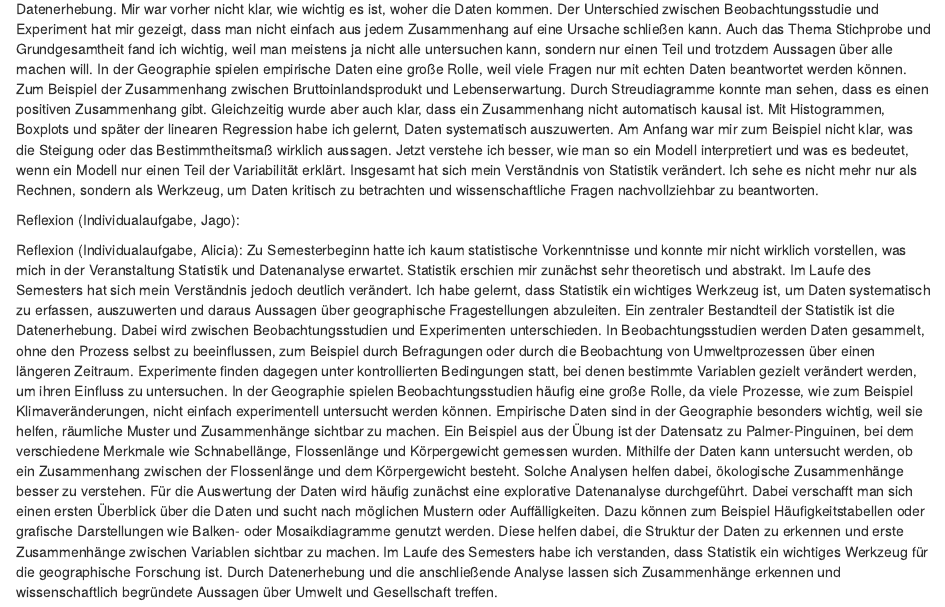
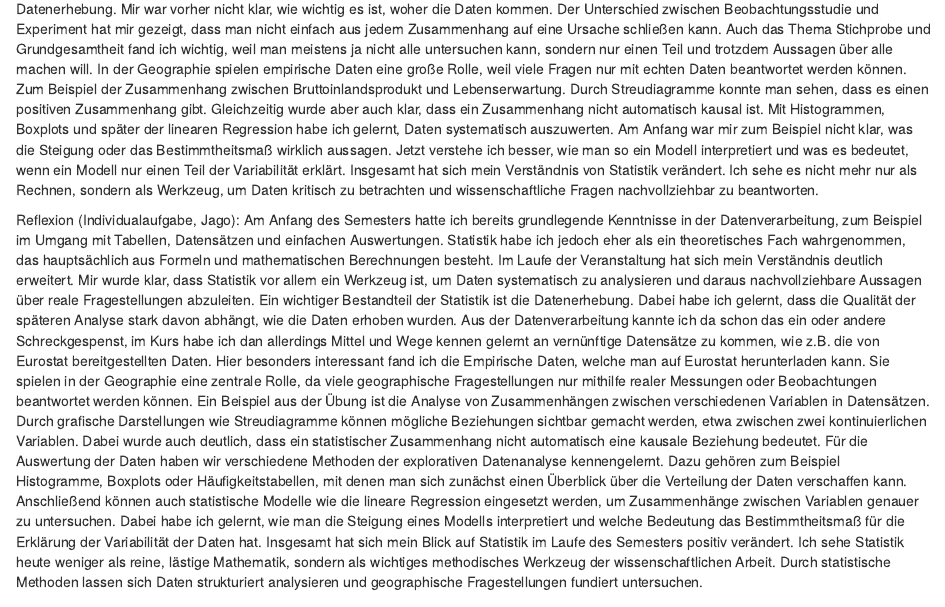
Before and after one commit to Mainlane2000/BM6_Statistick_UzK_Exploration_2_4, an R Markdown document (Statistick__Inferenzen_2_4.Rmd): the page in a window 1100 px wide, from 12060 px down. The pictures show the output file Statistick__Inferenzen_2_4.nb.html that the author committed with the source, opened offline.

Commit message:
reflektion done

```diff
--- a/Statistick__Inferenzen_2_4.Rmd
+++ b/Statistick__Inferenzen_2_4.Rmd
@@ -535,6 +535,11 @@ als Werkzeug, um Daten kritisch zu betrachten und wissenschaftliche
 Fragen nachvollziehbar zu beantworten.
 
 Reflexion (Individualaufgabe, Jago):
+Am Anfang des Semesters hatte ich bereits grundlegende Kenntnisse in der Datenverarbeitung, zum Beispiel im Umgang mit Tabellen, Datensätzen und einfachen Auswertungen. Statistik habe ich jedoch eher als ein theoretisches Fach wahrgenommen, das hauptsächlich aus Formeln und mathematischen Berechnungen besteht. Im Laufe der Veranstaltung hat sich mein Verständnis deutlich erweitert. Mir wurde klar, dass Statistik vor allem ein Werkzeug ist, um Daten systematisch zu analysieren und daraus nachvollziehbare Aussagen über reale Fragestellungen abzuleiten.
+Ein wichtiger Bestandteil der Statistik ist die Datenerhebung. Dabei habe ich gelernt, dass die Qualität der späteren Analyse stark davon abhängt, wie die Daten erhoben wurden. Aus der Datenverarbeitung kannte ich da schon das ein oder andere Schreckgespenst, im Kurs habe ich dan allerdings Mittel und Wege kennen gelernt an vernünftige Datensätze zu kommen, wie z.B. die von Eurostat bereitgestellten Daten.
+Hier besonders interessant fand ich die Empirische Daten, welche man auf Eurostat herunterladen kann. Sie spielen in der Geographie eine zentrale Rolle, da viele geographische Fragestellungen nur mithilfe realer Messungen oder Beobachtungen beantwortet werden können. Ein Beispiel aus der Übung ist die Analyse von Zusammenhängen zwischen verschiedenen Variablen in Datensätzen. Durch grafische Darstellungen wie Streudiagramme können mögliche Beziehungen sichtbar gemacht werden, etwa zwischen zwei kontinuierlichen Variablen. Dabei wurde auch deutlich, dass ein statistischer Zusammenhang nicht automatisch eine kausale Beziehung bedeutet.
+Für die Auswertung der Daten haben wir verschiedene Methoden der explorativen Datenanalyse kennengelernt. Dazu gehören zum Beispiel Histogramme, Boxplots oder Häufigkeitstabellen, mit denen man sich zunächst einen Überblick über die Verteilung der Daten verschaffen kann. Anschließend können auch statistische Modelle wie die lineare Regression eingesetzt werden, um Zusammenhänge zwischen Variablen genauer zu untersuchen. Dabei habe ich gelernt, wie man die Steigung eines Modells interpretiert und welche Bedeutung das Bestimmtheitsmaß für die Erklärung der Variabilität der Daten hat.
+Insgesamt hat sich mein Blick auf Statistik im Laufe des Semesters positiv verändert. Ich sehe Statistik heute weniger als reine, lästige Mathematik, sondern als wichtiges methodisches Werkzeug der wissenschaftlichen Arbeit. Durch statistische Methoden lassen sich Daten strukturiert analysieren und geographische Fragestellungen fundiert untersuchen.
 
 Reflexion (Individualaufgabe, Alicia):
 Zu Semesterbeginn hatte ich kaum statistische Vorkenntnisse und konnte mir nicht wirklich vorstellen, was mich in der Veranstaltung Statistik und Datenanalyse erwartet. Statistik erschien mir zunächst sehr theoretisch und abstrakt. Im Laufe des Semesters hat sich mein Verständnis jedoch deutlich verändert. Ich habe gelernt, dass Statistik ein wichtiges Werkzeug ist, um Daten systematisch zu erfassen, auszuwerten und daraus Aussagen über geographische Fragestellungen abzuleiten. Ein zentraler Bestandteil der Statistik ist die Datenerhebung. Dabei wird zwischen Beobachtungsstudien und Experimenten unterschieden. In Beobachtungsstudien werden Daten gesammelt, ohne den Prozess selbst zu beeinflussen, zum Beispiel durch Befragungen oder durch die Beobachtung von Umweltprozessen über einen längeren Zeitraum. Experimente finden dagegen unter kontrollierten Bedingungen statt, bei denen bestimmte Variablen gezielt verändert werden, um ihren Einfluss zu untersuchen. In der Geographie spielen Beobachtungsstudien häufig eine große Rolle, da viele Prozesse, wie zum Beispiel Klimaveränderungen, nicht einfach experimentell untersucht werden können. Empirische Daten sind in der Geographie besonders wichtig, weil sie helfen, räumliche Muster und Zusammenhänge sichtbar zu machen. Ein Beispiel aus der Übung ist der Datensatz zu Palmer-Pinguinen, bei dem verschiedene Merkmale wie Schnabellänge, Flossenlänge und Körpergewicht gemessen wurden. Mithilfe der Daten kann untersucht werden, ob ein Zusammenhang zwischen der Flossenlänge und dem Körpergewicht besteht. Solche Analysen helfen dabei, ökologische Zusammenhänge besser zu verstehen. Für die Auswertung der Daten wird häufig zunächst eine explorative Datenanalyse durchgeführt. Dabei verschafft man sich einen ersten Überblick über die Daten und sucht nach möglichen Mustern oder Auffälligkeiten. Dazu können zum Beispiel Häufigkeitstabellen oder grafische Darstellungen wie Balken- oder Mosaikdiagramme genutzt werden. Diese helfen dabei, die Struktur der Daten zu erkennen und erste Zusammenhänge zwischen Variablen sichtbar zu machen. Im Laufe des Semesters habe ich verstanden, dass Statistik ein wichtiges Werkzeug für die geographische Forschung ist. Durch Datenerhebung und die anschließende Analyse lassen sich Zusammenhänge erkennen und wissenschaftlich begründete Aussagen über Umwelt und Gesellschaft treffen.
```
Also changed, not shown: Statistick__Inferenzen_2_4.nb.html.
